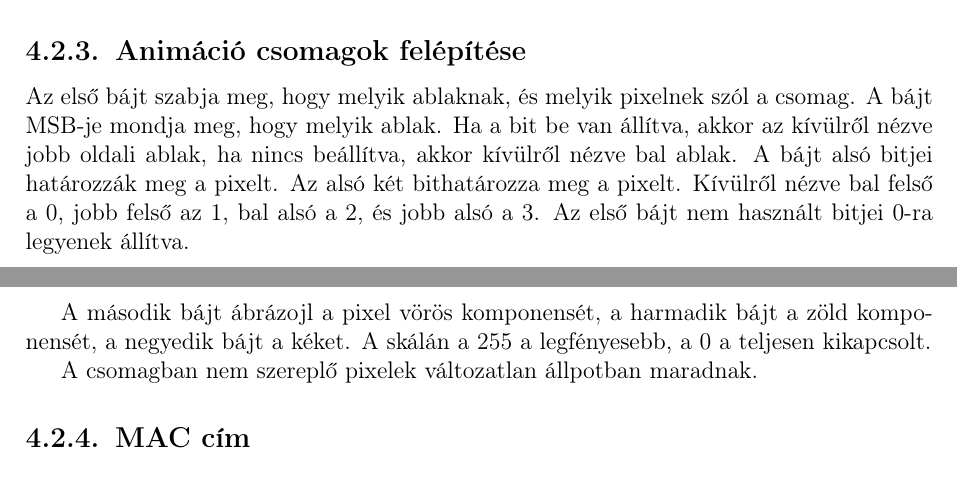
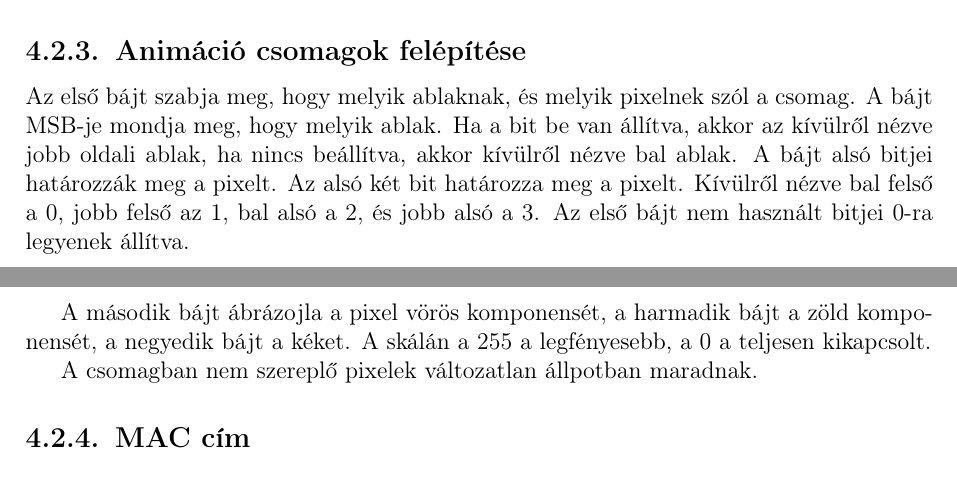
Before and after one commit to simonyiszk/matrix4-doc, a LaTeX document (main.tex, which reads firmware.tex): two parts of pages 7 and 8 of 14, joined at a grey line, cut so that both start at the same text. Compiled offline with pdfLaTeX.

Commit message:
Fixed a few typos

```diff
--- a/firmware.tex
+++ b/firmware.tex
@@ -20,9 +20,9 @@ Animáció port: 2000
 \subsection{Parancs csomagok felépítése}
 A parancs első három bájtja az 'S', 'E' illetve 'M' karakterek ebben a sorrendben, az ezt követő első bájt az utasítás, majd ezt követik az utasítások esetleges argumentumai.
 \subsection{Animáció csomagok felépítése}
-Az első bájt szabja meg, hogy melyik ablaknak, és melyik pixelnek szól a csomag. A bájt MSB-je mondja meg, hogy melyik ablak. Ha a bit be van állítva, akkor az kívülről nézve jobb oldali ablak, ha nincs beállítva, akkor kívülről nézve bal ablak. A bájt alsó bitjei határozzák meg a pixelt. Az alsó két bithatározza meg a pixelt. Kívülről nézve bal felső a 0, jobb felső az 1, bal alsó a 2, és jobb alsó a 3. Az első bájt nem használt bitjei 0-ra legyenek állítva.
+Az első bájt szabja meg, hogy melyik ablaknak, és melyik pixelnek szól a csomag. A bájt MSB-je mondja meg, hogy melyik ablak. Ha a bit be van állítva, akkor az kívülről nézve jobb oldali ablak, ha nincs beállítva, akkor kívülről nézve bal ablak. A bájt alsó bitjei határozzák meg a pixelt. Az alsó két bit határozza meg a pixelt. Kívülről nézve bal felső a 0, jobb felső az 1, bal alsó a 2, és jobb alsó a 3. Az első bájt nem használt bitjei 0-ra legyenek állítva.
 \par
-A második bájt ábrázojl a pixel vörös komponensét, a harmadik bájt a zöld komponensét, a negyedik bájt a kéket. A skálán a 255 a legfényesebb, a 0 a teljesen kikapcsolt.
+A második bájt ábrázojla a pixel vörös komponensét, a harmadik bájt a zöld komponensét, a negyedik bájt a kéket. A skálán a 255 a legfényesebb, a 0 a teljesen kikapcsolt.
 \par
 A csomagban nem szereplő pixelek változatlan állpotban maradnak.
 \subsection{MAC cím}
```
